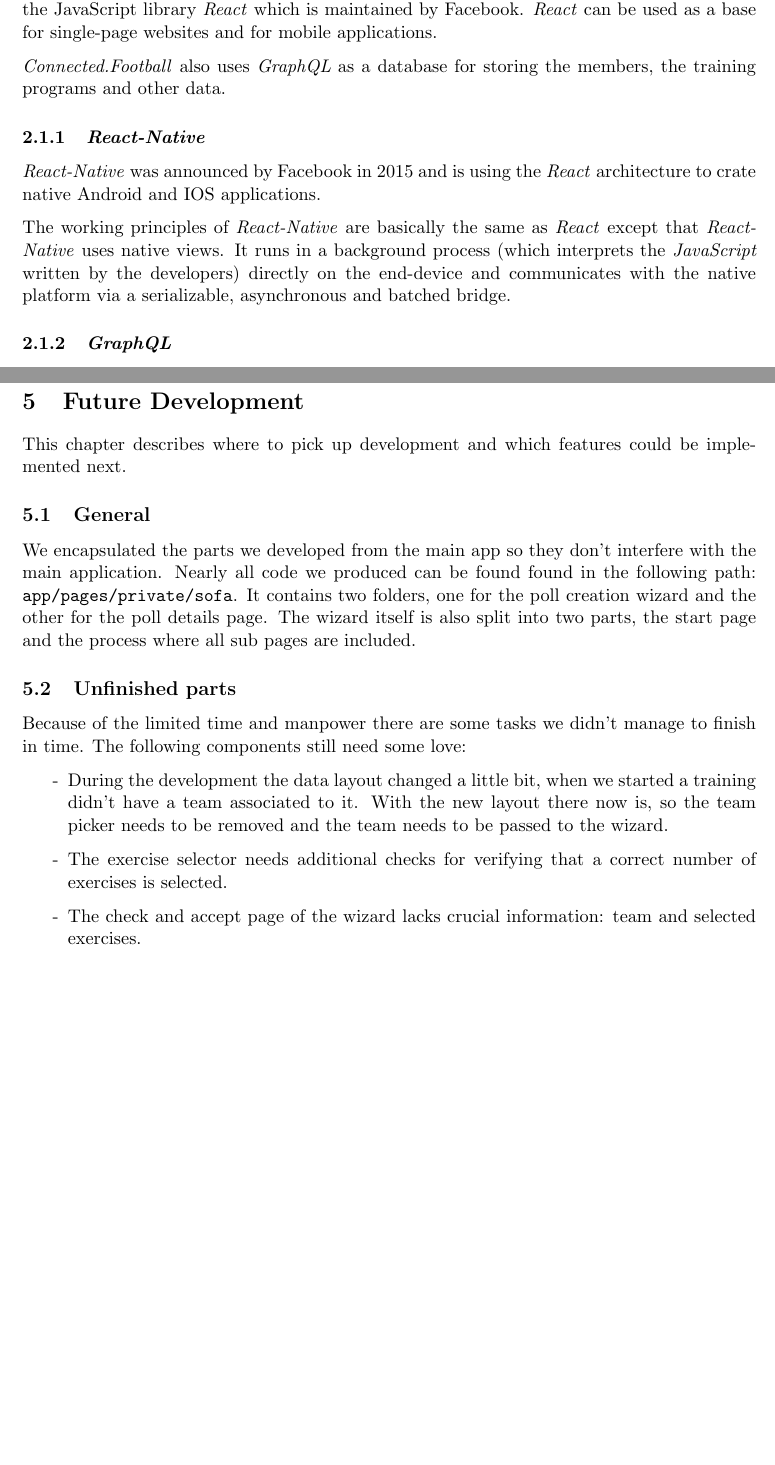
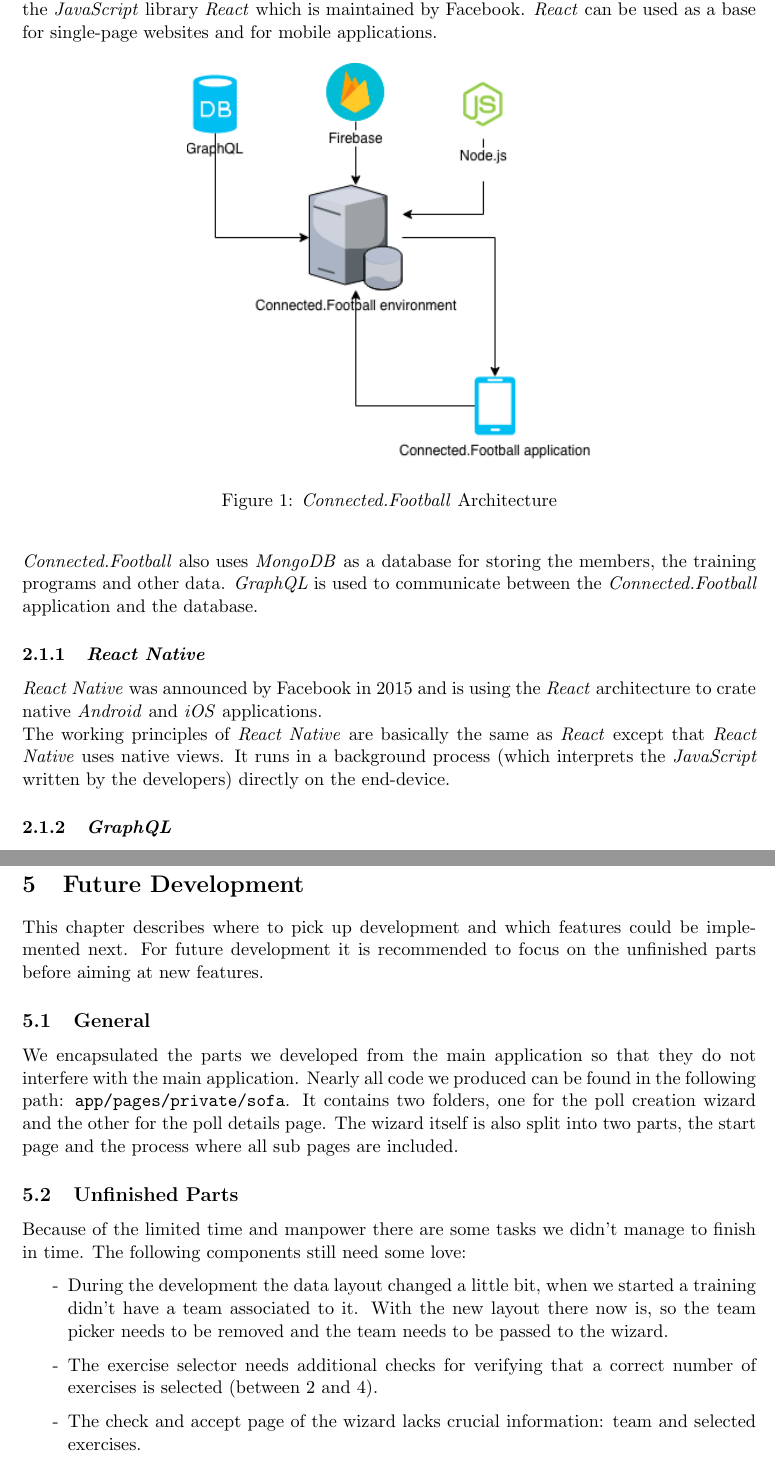
Before and after one commit to sebastianwilczek/sofa_handover_document, a LaTeX document (main.tex, which reads content/future_development.tex, content/product.tex): two parts of pages 7 and 13 of 23, joined at a grey line, cut so that both start at the same text, the shorter picture padded with empty space. Compiled offline with pdfLaTeX.

Commit message:
Checked Italics and Paragraphs

```diff
--- a/content/future_development.tex
+++ b/content/future_development.tex
@@ -1,17 +1,17 @@
 \section{Future Development}
 \label{sec:FutureDevelopment}
 \lhead{Future Development}
-This chapter describes where to pick up development and which features could be implemented next.
+This chapter describes where to pick up development and which features could be implemented next. For future development it is recommended to focus on the unfinished parts before aiming at new features.
 
 \subsection{General}
-We encapsulated the parts we developed from the main app so they don't interfere with the main application. Nearly all code we produced can be found found in the following path: \mintinline{latex}{app/pages/private/sofa}. It contains two folders, one for the poll creation wizard and the other for the poll details page.
+We encapsulated the parts we developed from the main application so that they do not interfere with the main application. Nearly all code we produced can be found in the following path: \mintinline{latex}{app/pages/private/sofa}. It contains two folders, one for the poll creation wizard and the other for the poll details page.
 The wizard itself is also split into two parts, the start page and the process where all sub pages are included.
 
-\subsection{Unfinished parts}
+\subsection{Unfinished Parts}
 Because of the limited time and manpower there are some tasks we didn't manage to finish in time. The following components still need some love:
 \begin{itemize}
     \item [-] During the development the data layout changed a little bit, when we started a training didn't have a team associated to it. With the new layout there now is, so the team picker needs to be removed and the team needs to be passed to the wizard.
-    \item [-] The exercise selector needs additional checks for verifying that a correct number of exercises is selected.
+    \item [-] The exercise selector needs additional checks for verifying that a correct number of exercises is selected (between 2 and 4).
     \item [-] The check and accept page of the wizard lacks crucial information: team and selected exercises.
     \item [-] The styling of the wizard pages needs to be reworked.
 \end{itemize}
--- a/content/product.tex
+++ b/content/product.tex
@@ -4,13 +4,22 @@
 This chapter explains the \textit{Connected.Football} application in detail. The \textit{Connected.Football} application is used by football coaches for planning and communication with the team.
 
 \subsection{Architecture}
-The \textit{Connected.Football} application was created with \textit{React-Native}. \textit{React-Native} is based on the JavaScript library \textit{React} which is maintained by Facebook. \textit{React} can be used as a base for single-page websites and for mobile applications.
+The \textit{Connected.Football} application was created with \textit{React Native}. \textit{React Native} is based on the \textit{JavaScript} library \textit{React} which is maintained by Facebook. \textit{React} can be used as a base for single-page websites and for mobile applications.
 
-\textit{Connected.Football} also uses \textit{GraphQL} as a database for storing the members, the training programs and other data.
+\begin{figure}[H]
+    \centering
+    \includegraphics[width=0.55\textwidth,keepaspectratio]{content/pictures/architecture.png}
+	\caption{\textit{Connected.Football} Architecture}
+	\label{fig:connected_football_architecture}
+\end{figure}
 
-\subsubsection{\textit{React-Native}}
-\textit{React-Native} was announced by Facebook in 2015 and is using the \textit{React} architecture to crate native Android and IOS applications.
+\textit{Connected.Football} also uses \textit{MongoDB} as a database for storing the members, the training programs and other data. \textit{GraphQL} is used to communicate between the \textit{Connected.Football} application and the database.
 
-The working principles of \textit{React-Native} are basically the same as \textit{React} except that \textit{React-Native} uses native views. It runs in a background process (which interprets the \textit{JavaScript} written by the developers) directly on the end-device and communicates with the native platform via a serializable, asynchronous and batched bridge.
+\subsubsection{\textit{React Native}}
+\label{sssec:react_native}
+
+\textit{React Native} was announced by Facebook in 2015 and is using the \textit{React} architecture to crate native \textit{Android} and \textit{iOS} applications.
+\newline
+The working principles of \textit{React Native} are basically the same as \textit{React} except that \textit{React Native} uses native views. It runs in a background process (which interprets the \textit{JavaScript} written by the developers) directly on the end-device.
 
 \subsubsection{\textit{GraphQL}}
```
Also changed, not shown: content/introduction.tex (+1 -1 lines), content/setup.tex (+5 -5 lines), content/vote4fun.tex (+1 -1 lines), content/pictures/architecture.png (added), content/product.tex (2 more changed lines).
